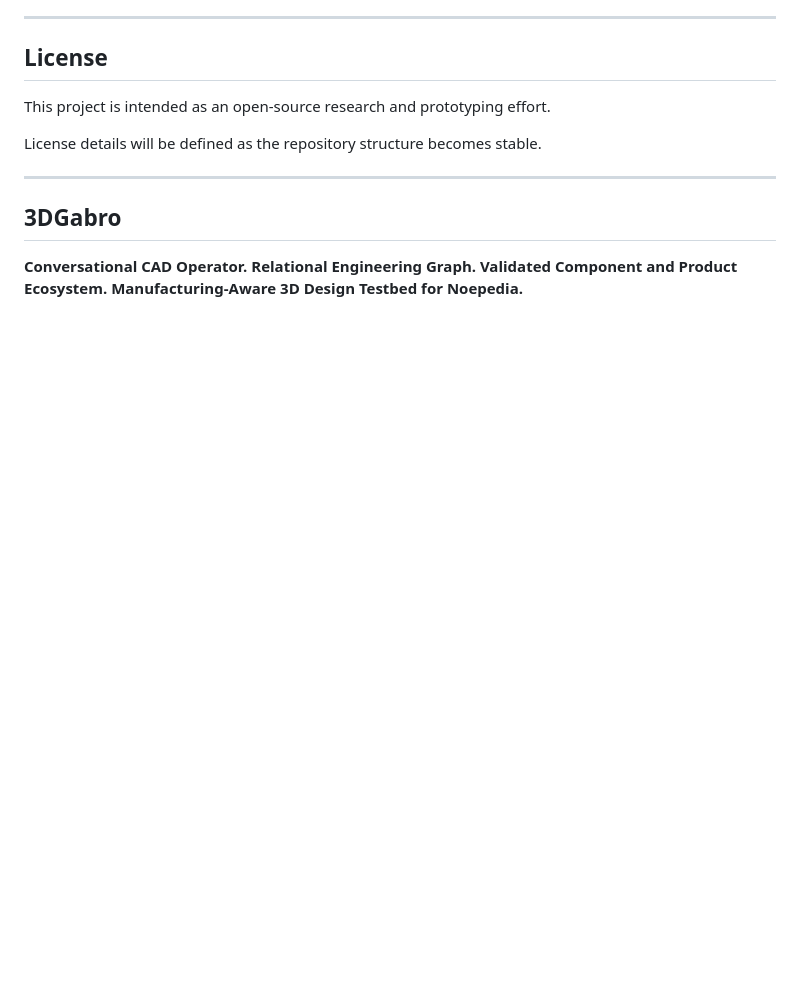
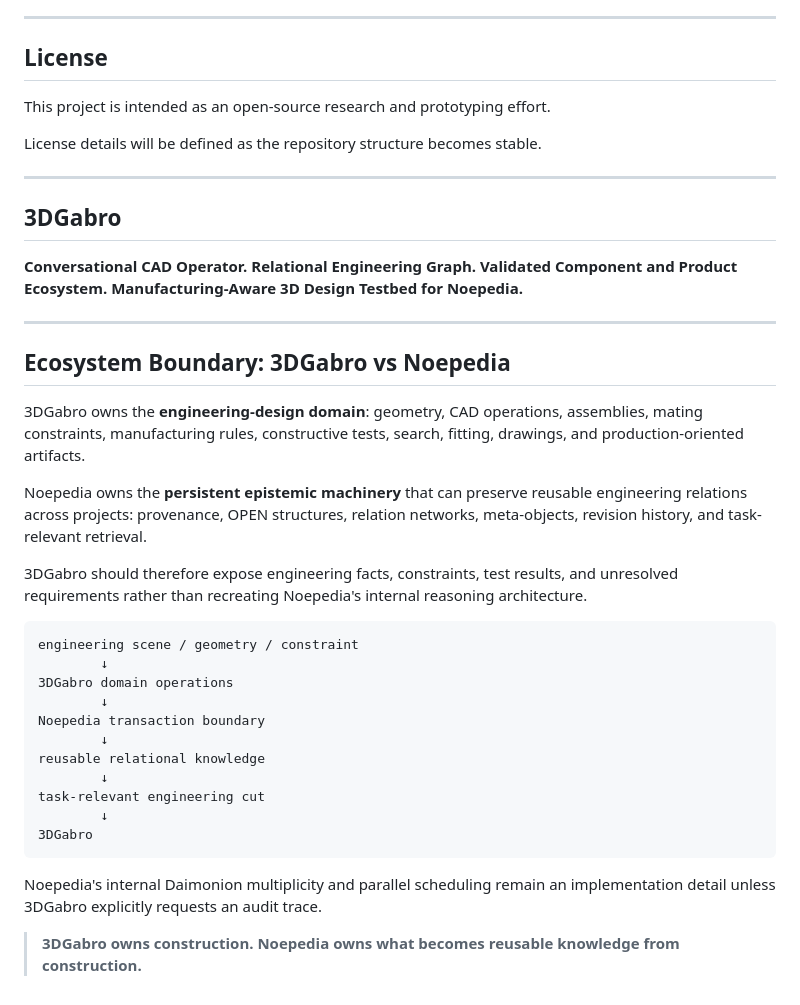
Before and after one commit to gakelytemp-creator/3DGabro, a Markdown page: README.md, the part around the change. GitHub-like rendering; blank space fills up the shorter version.

Commit message:
Clarify ecosystem responsibility boundary

```diff
--- a/README.md
+++ b/README.md
@@ -535,3 +535,31 @@ License details will be defined as the repository structure becomes stable.
 Relational Engineering Graph.
 Validated Component and Product Ecosystem.
 Manufacturing-Aware 3D Design Testbed for Noepedia.**
+
+---
+
+## Ecosystem Boundary: 3DGabro vs Noepedia
+
+3DGabro owns the **engineering-design domain**: geometry, CAD operations, assemblies, mating constraints, manufacturing rules, constructive tests, search, fitting, drawings, and production-oriented artifacts.
+
+Noepedia owns the **persistent epistemic machinery** that can preserve reusable engineering relations across projects: provenance, OPEN structures, relation networks, meta-objects, revision history, and task-relevant retrieval.
+
+3DGabro should therefore expose engineering facts, constraints, test results, and unresolved requirements rather than recreating Noepedia's internal reasoning architecture.
+
+~~~text
+engineering scene / geometry / constraint
+        ↓
+3DGabro domain operations
+        ↓
+Noepedia transaction boundary
+        ↓
+reusable relational knowledge
+        ↓
+task-relevant engineering cut
+        ↓
+3DGabro
+~~~
+
+Noepedia's internal Daimonion multiplicity and parallel scheduling remain an implementation detail unless 3DGabro explicitly requests an audit trace.
+
+> **3DGabro owns construction. Noepedia owns what becomes reusable knowledge from construction.**
```
